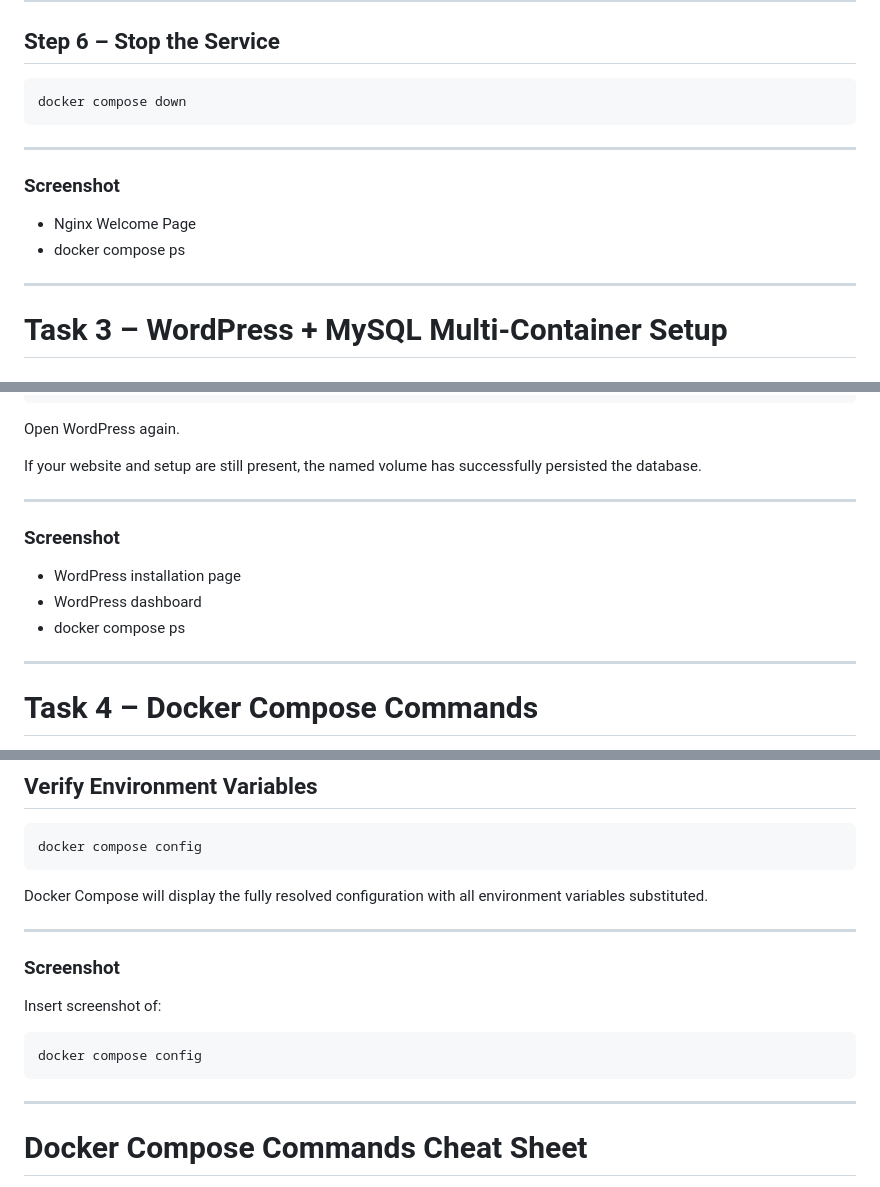
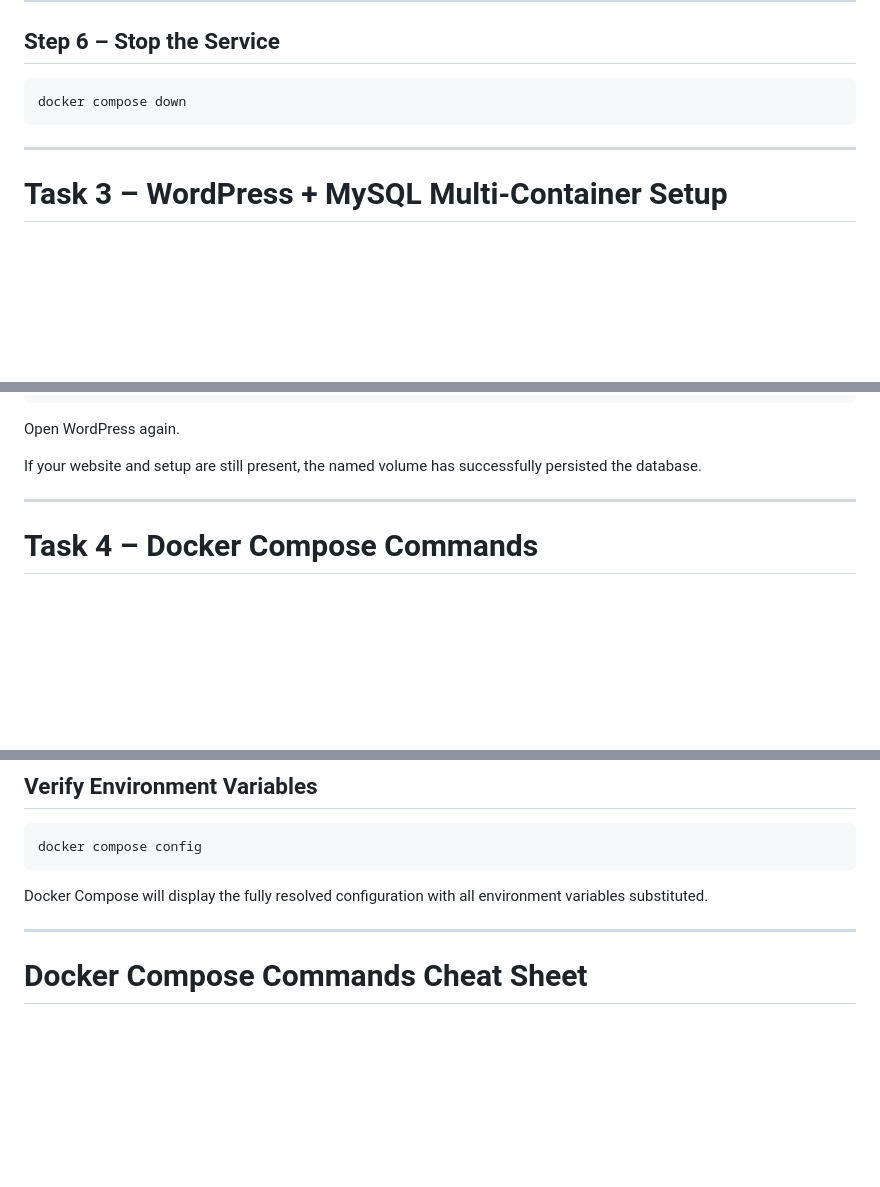
Before and after one commit to Workwithaditya01/90DaysOfDevOps, a Markdown page: Day33/day-33-compose.md, 3 parts joined by grey strips. Drawn GitHub-style; blank space fills up the shorter version.

````diff
--- a/Day33/day-33-compose.md
+++ b/Day33/day-33-compose.md
@@ -139,13 +134,6 @@ docker compose down
 
 ---
 
-### Screenshot
-
-- Nginx Welcome Page
-- docker compose ps
-
----
-
 # Task 3 – WordPress + MySQL Multi-Container Setup
 
 ## Step 1 – Create Project Folder
@@ -261,14 +248,6 @@ docker compose up -d
 Open WordPress again.
 
 If your website and setup are still present, the named volume has successfully persisted the database.
-
----
-
-### Screenshot
-
-- WordPress installation page
-- WordPress dashboard
-- docker compose ps
 
 ---
 
@@ -401,16 +370,6 @@ docker compose config
 ```
 
 Docker Compose will display the fully resolved configuration with all environment variables substituted.
-
----
-
-### Screenshot
-
-Insert screenshot of:
-
-```bash
-docker compose config
-```
 
 ---
 
````
Also changed, not shown: other parts of Day33/day-33-compose.md (+26 -42 lines).
